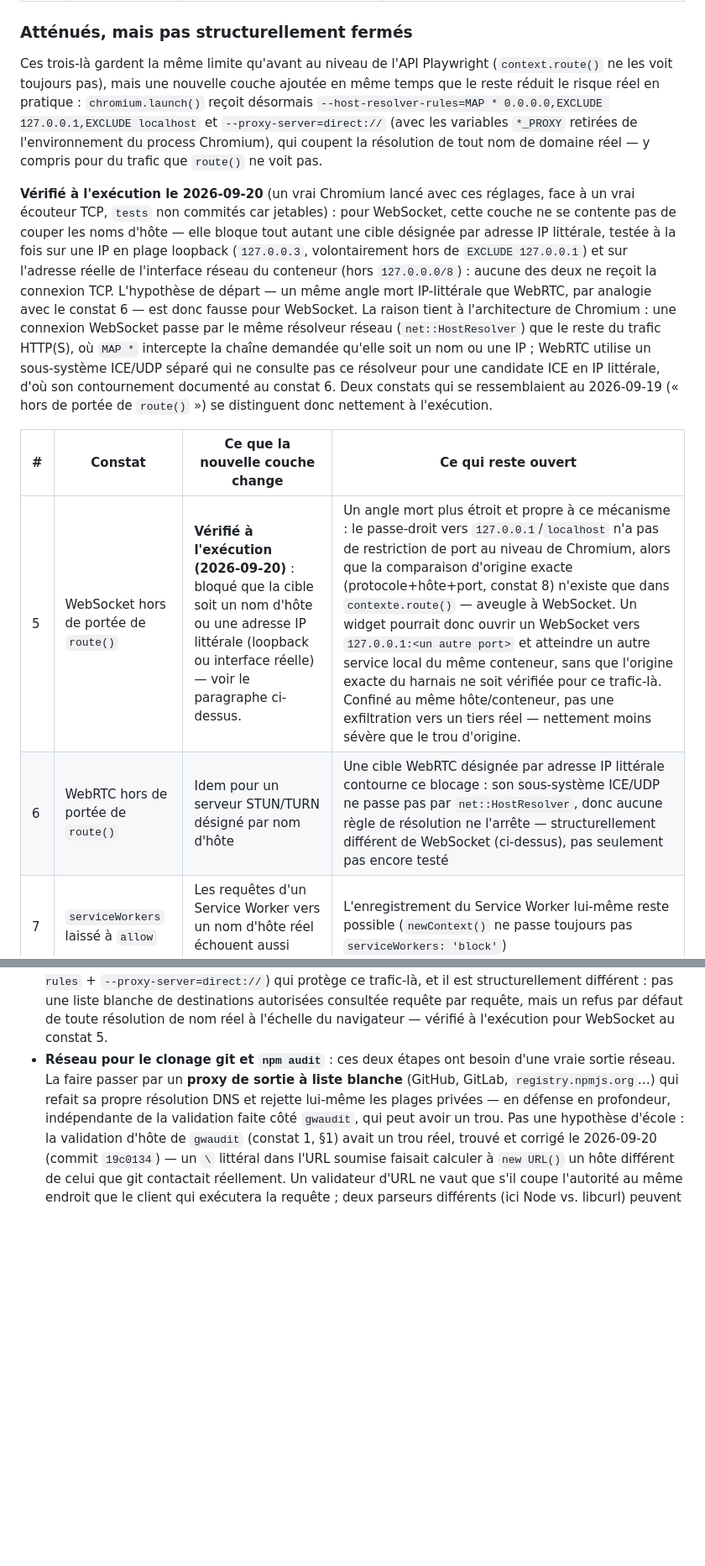
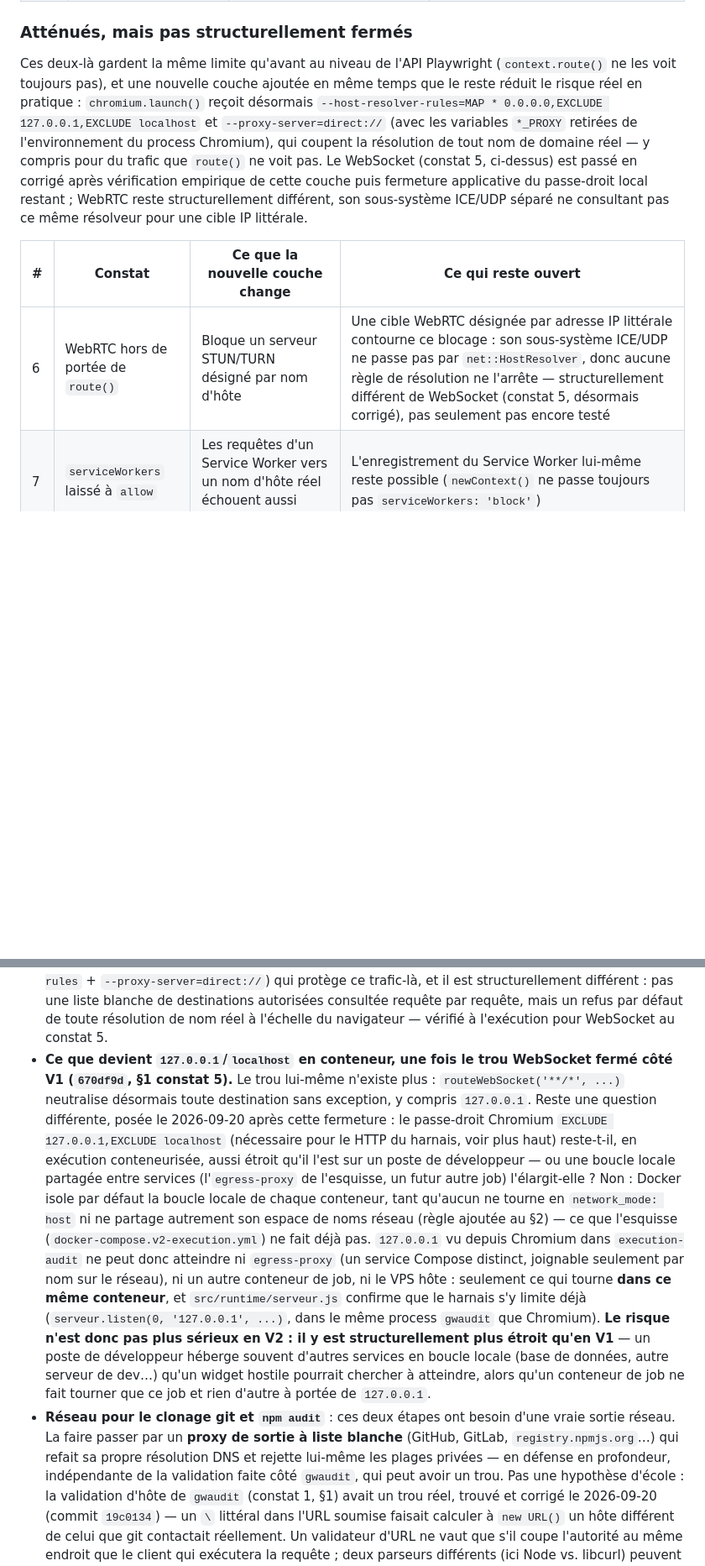
Before and after one commit to lombre33/Grist-widget-audit, a Markdown page: docs/ARCHITECTURE-V2.md, 2 parts joined by grey strips. Shown at 84% size. GitHub-like rendering; blank space fills up the shorter version.

Commit message:
docs(v2): constat 5 (WebSocket) fermé côté V1, réévalue le passe-droit 127.0.0.1 en conteneur
Le trou WebSocket est fermé au commit 670df9d (routeWebSocket() neutralise
toute destination sans exception, prouvé par un test qui écoute réellement
sur un port local — exécuté ici avec succès). Constat 5 déplacé
d'« atténué » à « corrigé » ; tally 9/3/2 -> 10/2/2.

Réévalue la question posée après cette fermeture : `127.0.0.1`/`localhost`
en exécution conteneurisée pourrait-il atteindre autre chose que le
harnais du job (egress-proxy, un autre job) ? Non, tant que le conteneur
d'exécution ne tourne jamais en network_mode: host ni ne partage son
espace de noms réseau (déjà le cas dans l'esquisse, règle ajoutée aux
non-négociables du §2) — Docker isole la boucle locale par conteneur par
défaut, et le harnais (serveur.js) n'écoute que sur 127.0.0.1 dans le même
process que Chromium. Le risque est donc structurellement plus étroit en
V2 qu'en V1, pas plus sérieux.

Co-Authored-By: Claude Sonnet 5 <noreply@anthropic.com>
Claude-Session: https://claude.ai/code/session_01PM8ctjJQQZR5jDWUV2FiWo

```diff
--- a/docs/ARCHITECTURE-V2.md
+++ b/docs/ARCHITECTURE-V2.md
@@ -49,36 +50,22 @@ ce qui suit est la dernière, à jour.
 
 ### Atténués, mais pas structurellement fermés
 
-Ces trois-là gardent la même limite qu'avant au niveau de l'API Playwright
-(`context.route()` ne les voit toujours pas), mais une nouvelle couche
+Ces deux-là gardent la même limite qu'avant au niveau de l'API Playwright
+(`context.route()` ne les voit toujours pas), et une nouvelle couche
 ajoutée en même temps que le reste réduit le risque réel en pratique :
 `chromium.launch()` reçoit désormais `--host-resolver-rules=MAP *
 0.0.0.0,EXCLUDE 127.0.0.1,EXCLUDE localhost` et `--proxy-server=direct://`
 (avec les variables `*_PROXY` retirées de l'environnement du process
 Chromium), qui coupent la résolution de tout nom de domaine réel — y
-compris pour du trafic que `route()` ne voit pas.
-
-**Vérifié à l'exécution le 2026-09-20** (un vrai Chromium lancé avec ces
-réglages, face à un vrai écouteur TCP, `tests` non commités car jetables) :
-pour WebSocket, cette couche ne se contente pas de couper les noms d'hôte —
-elle bloque tout autant une cible désignée par adresse IP littérale, testée
-à la fois sur une IP en plage loopback (`127.0.0.3`, volontairement hors de
-`EXCLUDE 127.0.0.1`) et sur l'adresse réelle de l'interface réseau du
-conteneur (hors `127.0.0.0/8`) : aucune des deux ne reçoit la connexion TCP.
-L'hypothèse de départ — un même angle mort IP-littérale que WebRTC, par
-analogie avec le constat 6 — est donc fausse pour WebSocket. La raison tient
-à l'architecture de Chromium : une connexion WebSocket passe par le même
-résolveur réseau (`net::HostResolver`) que le reste du trafic HTTP(S), où
-`MAP *` intercepte la chaîne demandée qu'elle soit un nom ou une IP ; WebRTC
-utilise un sous-système ICE/UDP séparé qui ne consulte pas ce résolveur pour
-une candidate ICE en IP littérale, d'où son contournement documenté au
-constat 6. Deux constats qui se ressemblaient au 2026-09-19 (« hors de
-portée de `route()` ») se distinguent donc nettement à l'exécution.
+compris pour du trafic que `route()` ne voit pas. Le WebSocket (constat 5,
+ci-dessus) est passé en corrigé après vérification empirique de cette
+couche puis fermeture applicative du passe-droit local restant ; WebRTC
+reste structurellement différent, son sous-système ICE/UDP séparé ne
+consultant pas ce même résolveur pour une cible IP littérale.
 
 | # | Constat | Ce que la nouvelle couche change | Ce qui reste ouvert |
 |---|---|---|---|
-| 5 | WebSocket hors de portée de `route()` | **Vérifié à l'exécution (2026-09-20)** : bloqué que la cible soit un nom d'hôte ou une adresse IP littérale (loopback ou interface réelle) — voir le paragraphe ci-dessus. | Un angle mort plus étroit et propre à ce mécanisme : le passe-droit vers `127.0.0.1`/`localhost` n'a pas de restriction de port au niveau de Chromium, alors que la comparaison d'origine exacte (protocole+hôte+port, constat 8) n'existe que dans `contexte.route()` — aveugle à WebSocket. Un widget pourrait donc ouvrir un WebSocket vers `127.0.0.1:<un autre port>` et atteindre un autre service local du même conteneur, sans que l'origine exacte du harnais ne soit vérifiée pour ce trafic-là. Confiné au même hôte/conteneur, pas une exfiltration vers un tiers réel — nettement moins sévère que le trou d'origine. |
-| 6 | WebRTC hors de portée de `route()` | Idem pour un serveur STUN/TURN désigné par nom d'hôte | Une cible WebRTC désignée par adresse IP littérale contourne ce blocage : son sous-système ICE/UDP ne passe pas par `net::HostResolver`, donc aucune règle de résolution ne l'arrête — structurellement différent de WebSocket (ci-dessus), pas seulement pas encore testé |
+| 6 | WebRTC hors de portée de `route()` | Bloque un serveur STUN/TURN désigné par nom d'hôte | Une cible WebRTC désignée par adresse IP littérale contourne ce blocage : son sous-système ICE/UDP ne passe pas par `net::HostResolver`, donc aucune règle de résolution ne l'arrête — structurellement différent de WebSocket (constat 5, désormais corrigé), pas seulement pas encore testé |
 | 7 | `serviceWorkers` laissé à `allow` | Les requêtes d'un Service Worker vers un nom d'hôte réel échouent aussi désormais | L'enregistrement du Service Worker lui-même reste possible (`newContext()` ne passe toujours pas `serviceWorkers: 'block'`) |
 
 ### Encore ouverts
@@ -219,6 +210,31 @@ entièrement remplacer — à éprouver sur le VPS d'Antoine.
   de destinations autorisées consultée requête par requête, mais un refus
   par défaut de toute résolution de nom réel à l'échelle du navigateur —
   vérifié à l'exécution pour WebSocket au constat 5.
+- **Ce que devient `127.0.0.1`/`localhost` en conteneur, une fois le trou
+  WebSocket fermé côté V1 (`670df9d`, §1 constat 5).** Le trou lui-même
+  n'existe plus : `routeWebSocket('**/*', ...)` neutralise désormais toute
+  destination sans exception, y compris `127.0.0.1`. Reste une question
+  différente, posée le 2026-09-20 après cette fermeture : le passe-droit
+  Chromium `EXCLUDE 127.0.0.1,EXCLUDE localhost` (nécessaire pour le HTTP
+  du harnais, voir plus haut) reste-t-il, en exécution conteneurisée, aussi
+  étroit qu'il l'est sur un poste de développeur — ou une boucle locale
+  partagée entre services (l'`egress-proxy` de l'esquisse, un futur autre
+  job) l'élargit-elle ? Non : Docker isole par défaut la boucle locale de
+  chaque conteneur, tant qu'aucun ne tourne en `network_mode: host` ni ne
+  partage autrement son espace de noms réseau (règle ajoutée au §2) — ce
+  que l'esquisse (`docker-compose.v2-execution.yml`) ne fait déjà pas.
+  `127.0.0.1` vu depuis Chromium dans `execution-audit` ne peut donc
+  atteindre ni `egress-proxy` (un service Compose distinct, joignable
+  seulement par nom sur le réseau), ni un autre conteneur de job, ni le VPS
+  hôte : seulement ce qui tourne **dans ce même conteneur**, et
+  `src/runtime/serveur.js` confirme que le harnais s'y limite déjà
+  (`serveur.listen(0, '127.0.0.1', ...)`, dans le même process `gwaudit`
+  que Chromium). **Le risque n'est donc pas plus sérieux en V2 : il y est
+  structurellement plus étroit qu'en V1** — un poste de développeur héberge
+  souvent d'autres services en boucle locale (base de données, autre
+  serveur de dev…) qu'un widget hostile pourrait chercher à atteindre, alors
+  qu'un conteneur de job ne fait tourner que ce job et rien d'autre à
+  portée de `127.0.0.1`.
 - **Réseau pour le clonage git et `npm audit`** : ces deux étapes ont
   besoin d'une vraie sortie réseau. La faire passer par un **proxy de
   sortie à liste blanche** (GitHub, GitLab, `registry.npmjs.org`…) qui
```
Also changed, not shown: other parts of docs/ARCHITECTURE-V2.md (+8 -3 lines).
